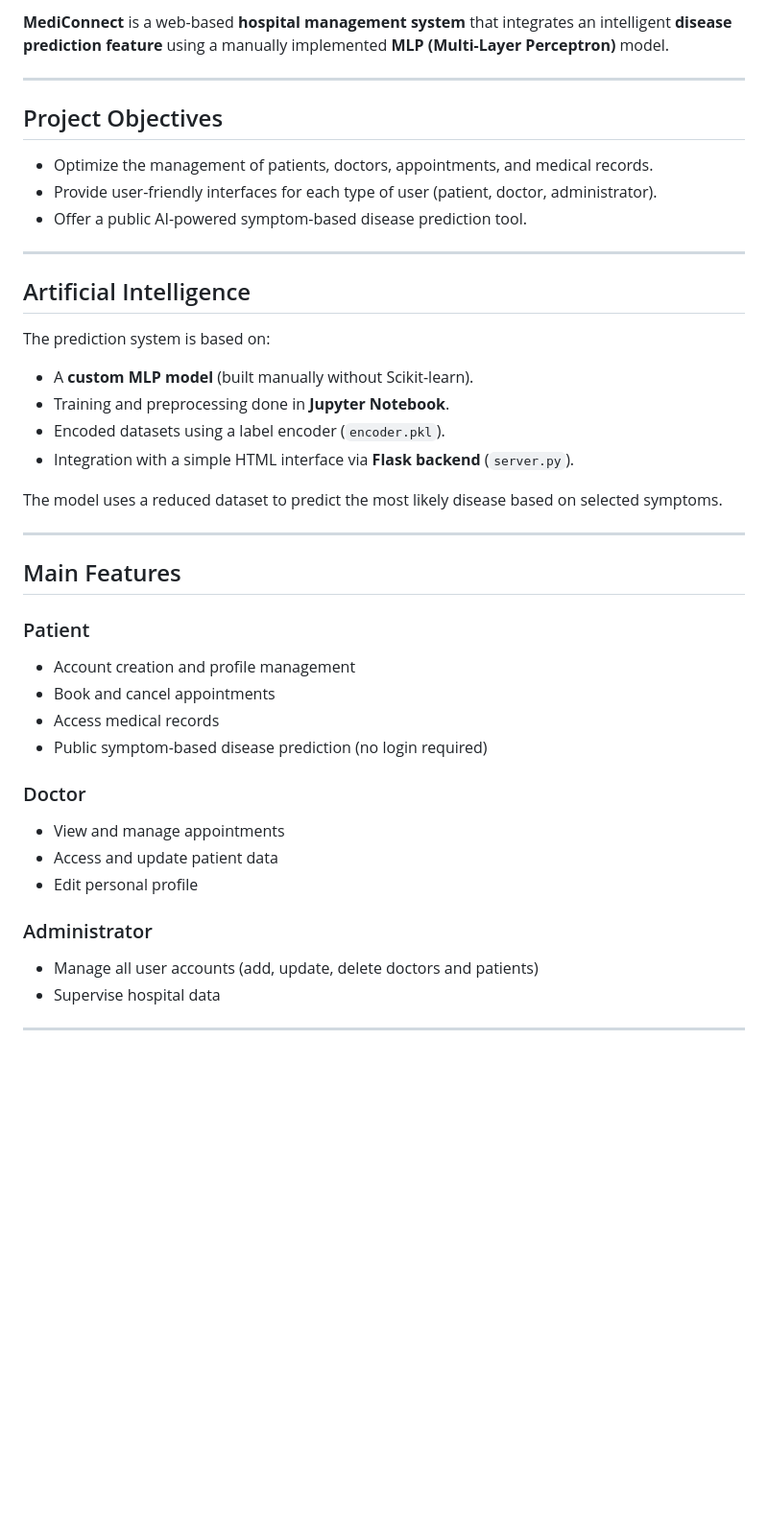
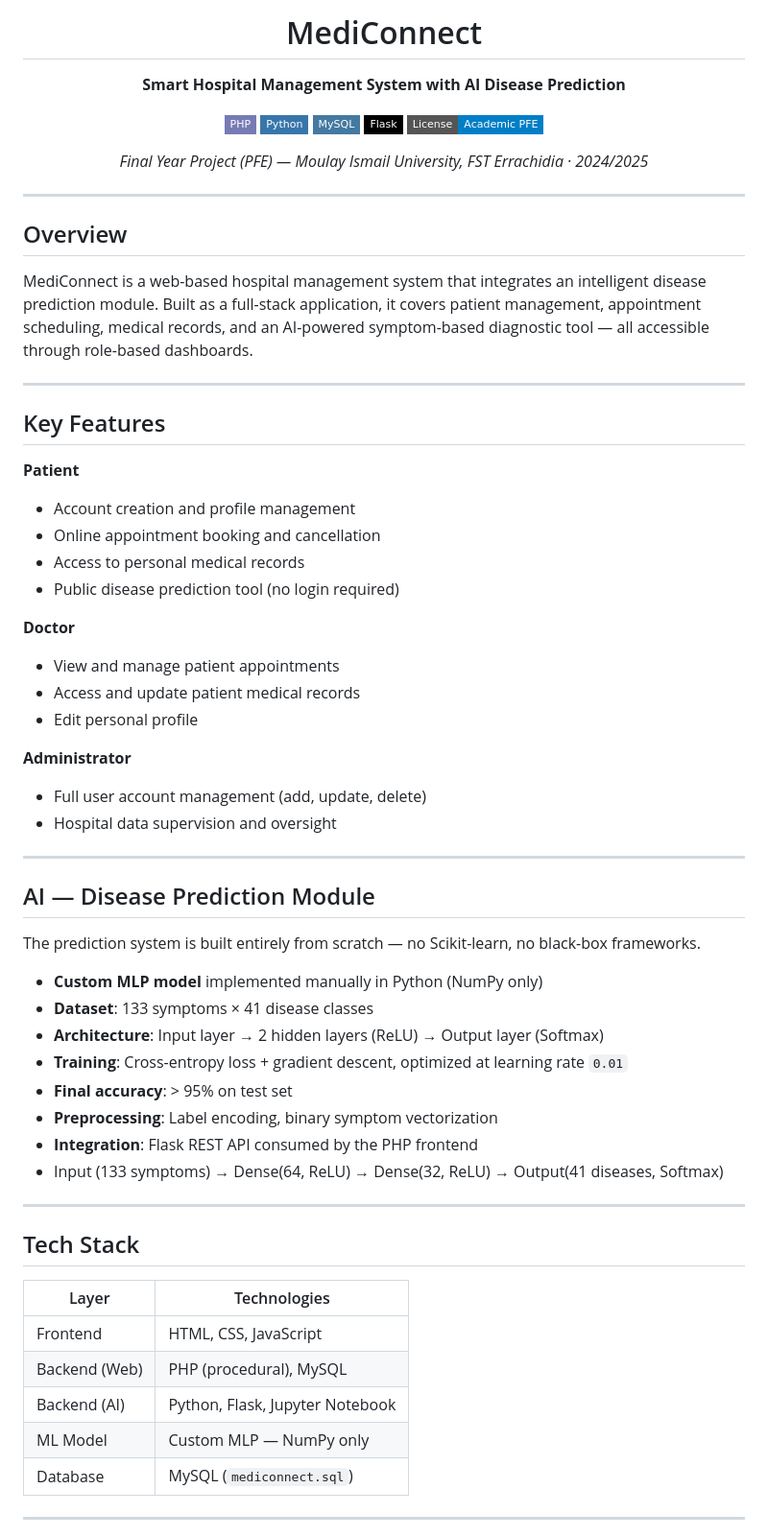
Before and after one commit to boutahir-younes/MediConnect, a Markdown page: README.md, the part around one of its changes. Shown at 96% size. Drawn GitHub-style; badges without logos; blank space fills up the shorter version.

Commit message:
Revise README for clarity and detail
Updated README to enhance project description, features, and setup instructions.

```diff
--- a/README.md
+++ b/README.md
@@ -2,45 +2,68 @@
 
-**MediConnect** is a web-based **hospital management system** that integrates an intelligent **disease prediction feature** using a manually implemented **MLP (Multi-Layer Perceptron)** model.
+# MediConnect
+
+**Smart Hospital Management System with AI Disease Prediction**
+
+[![PHP](https://img.shields.io/badge/PHP-777BB4?style=flat-square&logo=php&logoColor=white)](https://php.net)
+[![Python](https://img.shields.io/badge/Python-3776AB?style=flat-square&logo=python&logoColor=white)](https://python.org)
+[![MySQL](https://img.shields.io/badge/MySQL-4479A1?style=flat-square&logo=mysql&logoColor=white)](https://mysql.com)
+[![Flask](https://img.shields.io/badge/Flask-000000?style=flat-square&logo=flask&logoColor=white)](https://flask.palletsprojects.com)
+[![License](https://img.shields.io/badge/License-Academic%20PFE-blue?style=flat-square)](LICENSE)
+
+*Final Year Project (PFE) — Moulay Ismail University, FST Errachidia · 2024/2025*
+
+</div>
 
 ---
 
-##  Project Objectives
+## Overview
 
-- Optimize the management of patients, doctors, appointments, and medical records.
-- Provide user-friendly interfaces for each type of user (patient, doctor, administrator).
-- Offer a public AI-powered symptom-based disease prediction tool.
+MediConnect is a web-based hospital management system that integrates an intelligent disease prediction module. Built as a full-stack application, it covers patient management, appointment scheduling, medical records, and an AI-powered symptom-based diagnostic tool — all accessible through role-based dashboards.
 
 ---
 
-##  Artificial Intelligence
+## Key Features
 
-The prediction system is based on:
+**Patient**
+- Account creation and profile management
+- Online appointment booking and cancellation
+- Access to personal medical records
+- Public disease prediction tool (no login required)
 
-- A **custom MLP model** (built manually without Scikit-learn).
-- Training and preprocessing done in **Jupyter Notebook**.
-- Encoded datasets using a label encoder (`encoder.pkl`).
-- Integration with a simple HTML interface via **Flask backend** (`server.py`).
+**Doctor**
+- View and manage patient appointments
+- Access and update patient medical records
+- Edit personal profile
 
-The model uses a reduced dataset to predict the most likely disease based on selected symptoms.
+**Administrator**
+- Full user account management (add, update, delete)
+- Hospital data supervision and oversight
 
 ---
 
-##  Main Features
+## AI — Disease Prediction Module
 
-### Patient
-- Account creation and profile management
-- Book and cancel appointments
-- Access medical records
-- Public symptom-based disease prediction (no login required)
+The prediction system is built entirely from scratch — no Scikit-learn, no black-box frameworks.
 
-###  Doctor
-- View and manage appointments
-- Access and update patient data
-- Edit personal profile
+- **Custom MLP model** implemented manually in Python (NumPy only)
+- **Dataset**: 133 symptoms × 41 disease classes
+- **Architecture**: Input layer → 2 hidden layers (ReLU) → Output layer (Softmax)
+- **Training**: Cross-entropy loss + gradient descent, optimized at learning rate `0.01`
+- **Final accuracy**: > 95% on test set
+- **Preprocessing**: Label encoding, binary symptom vectorization
+- **Integration**: Flask REST API consumed by the PHP frontend
+- Input (133 symptoms) → Dense(64, ReLU) → Dense(32, ReLU) → Output(41 diseases, Softmax)
+---
 
-###  Administrator
-- Manage all user accounts (add, update, delete doctors and patients)
-- Supervise hospital data
+## Tech Stack
+
+| Layer | Technologies |
+|---|---|
+| Frontend | HTML, CSS, JavaScript |
+| Backend (Web) | PHP (procedural), MySQL |
+| Backend (AI) | Python, Flask, Jupyter Notebook |
+| ML Model | Custom MLP — NumPy only |
+| Database | MySQL (`mediconnect.sql`) |
 
 ---
 
```
Also changed, not shown: other parts of README.md (+69 -114 lines).
